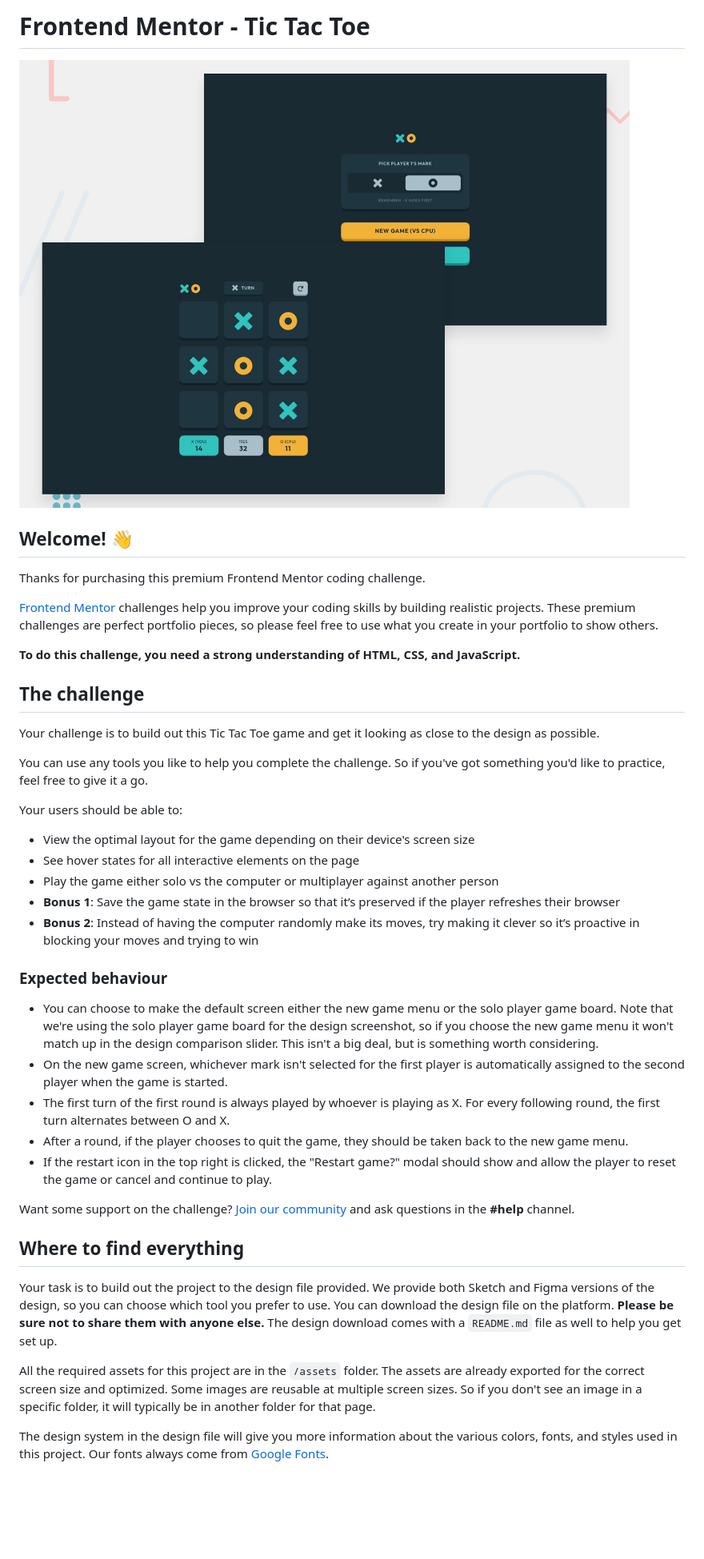
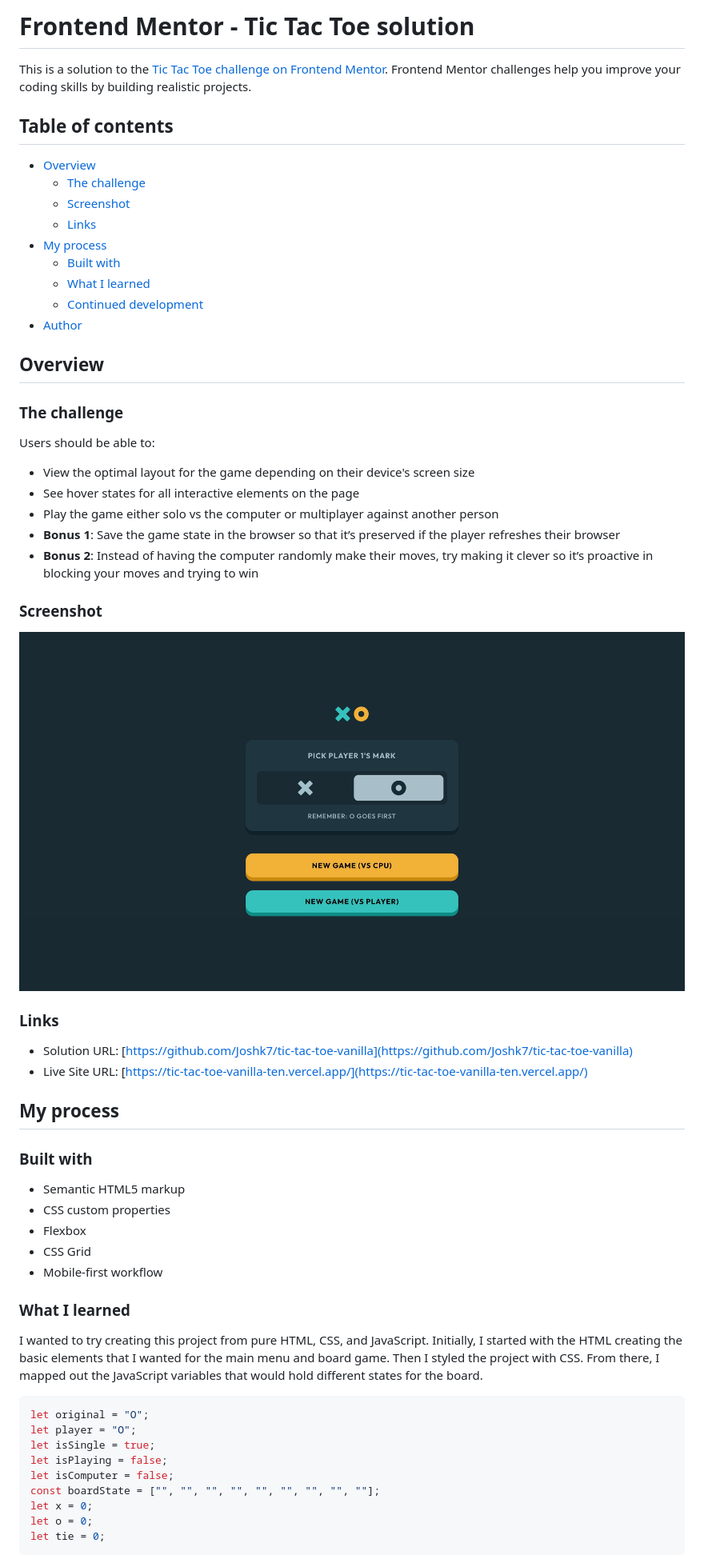
Before and after one commit to Joshk7/tic-tac-toe-vanilla, a Markdown page: README.md, the part around the change printed below. Shown: that part at 80% size. Drawn GitHub-style; pictures changed too: screenshot.jpg (added); blank space fills up the shorter version.

Commit message:
screenshot and README

````diff
--- a/README.md
+++ b/README.md
@@ -1,44 +1,63 @@
-# Frontend Mentor - Tic Tac Toe
+# Frontend Mentor - Tic Tac Toe solution
 
-![Design preview for the Tic Tac Toe coding challenge](./preview.jpg)
+This is a solution to the [Tic Tac Toe challenge on Frontend Mentor](https://www.frontendmentor.io/challenges/tic-tac-toe-game-Re7ZF_E2v). Frontend Mentor challenges help you improve your coding skills by building realistic projects.
 
-## Welcome! 👋
+## Table of contents
 
-Thanks for purchasing this premium Frontend Mentor coding challenge.
+-   [Overview](#overview)
+    -   [The challenge](#the-challenge)
+    -   [Screenshot](#screenshot)
+    -   [Links](#links)
+-   [My process](#my-process)
+    -   [Built with](#built-with)
+    -   [What I learned](#what-i-learned)
+    -   [Continued development](#continued-development)
+-   [Author](#author)
 
-[Frontend Mentor](https://www.frontendmentor.io) challenges help you improve your coding skills by building realistic projects. These premium challenges are perfect portfolio pieces, so please feel free to use what you create in your portfolio to show others.
+## Overview
 
-**To do this challenge, you need a strong understanding of HTML, CSS, and JavaScript.**
+### The challenge
 
-## The challenge
+Users should be able to:
 
-Your challenge is to build out this Tic Tac Toe game and get it looking as close to the design as possible.
+-   View the optimal layout for the game depending on their device's screen size
+-   See hover states for all interactive elements on the page
+-   Play the game either solo vs the computer or multiplayer against another person
+-   **Bonus 1**: Save the game state in the browser so that it’s preserved if the player refreshes their browser
+-   **Bonus 2**: Instead of having the computer randomly make their moves, try making it clever so it’s proactive in blocking your moves and trying to win
 
-You can use any tools you like to help you complete the challenge. So if you've got something you'd like to practice, feel free to give it a go.
+### Screenshot
 
-Your users should be able to:
+![](./screenshot.jpg)
 
-- View the optimal layout for the game depending on their device's screen size
-- See hover states for all interactive elements on the page
-- Play the game either solo vs the computer or multiplayer against another person
-- **Bonus 1**: Save the game state in the browser so that it’s preserved if the player refreshes their browser
-- **Bonus 2**: Instead of having the computer randomly make its moves, try making it clever so it’s proactive in blocking your moves and trying to win
+### Links
 
-### Expected behaviour
+-   Solution URL: [https://github.com/Joshk7/tic-tac-toe-vanilla](https://github.com/Joshk7/tic-tac-toe-vanilla)
+-   Live Site URL: [https://tic-tac-toe-vanilla-ten.vercel.app/](https://tic-tac-toe-vanilla-ten.vercel.app/)
 
-- You can choose to make the default screen either the new game menu or the solo player game board. Note that we're using the solo player game board for the design screenshot, so if you choose the new game menu it won't match up in the design comparison slider. This isn't a big deal, but is something worth considering.
-- On the new game screen, whichever mark isn't selected for the first player is automatically assigned to the second player when the game is started.
-- The first turn of the first round is always played by whoever is playing as X. For every following round, the first turn alternates between O and X.
-- After a round, if the player chooses to quit the game, they should be taken back to the new game menu.
-- If the restart icon in the top right is clicked, the "Restart game?" modal should show and allow the player to reset the game or cancel and continue to play.
+## My process
 
-Want some support on the challenge? [Join our community](https://www.frontendmentor.io/community) and ask questions in the **#help** channel.
+### Built with
 
-## Where to find everything
+-   Semantic HTML5 markup
+-   CSS custom properties
+-   Flexbox
+-   CSS Grid
+-   Mobile-first workflow
 
-Your task is to build out the project to the design file provided. We provide both Sketch and Figma versions of the design, so you can choose which tool you prefer to use. You can download the design file on the platform. **Please be sure not to share them with anyone else.** The design download comes with a `README.md` file as well to help you get set up.
+### What I learned
 
-All the required assets for this project are in the `/assets` folder. The assets are already exported for the correct screen size and optimized. Some images are reusable at multiple screen sizes. So if you don't see an image in a specific folder, it will typically be in another folder for that page.
+I wanted to try creating this project from pure HTML, CSS, and JavaScript. Initially, I started with the HTML creating the basic elements that I wanted for the main menu and board game. Then I styled the project with CSS. From there, I mapped out the JavaScript variables that would hold different states for the board.
 
-The design system in the design file will give you more information about the various colors, fonts, and styles used in this project. Our fonts always come from [Google Fonts](https://fonts.google.com/).
+```js
+let original = "O";
+let player = "O";
+let isSingle = true;
+let isPlaying = false;
+let isComputer = false;
+const boardState = ["", "", "", "", "", "", "", "", ""];
+let x = 0;
+let o = 0;
+let tie = 0;
+```
 
````
Also changed, not shown: other parts of README.md (+42 -42 lines), README-template.md (deleted, +0 -114 lines).
